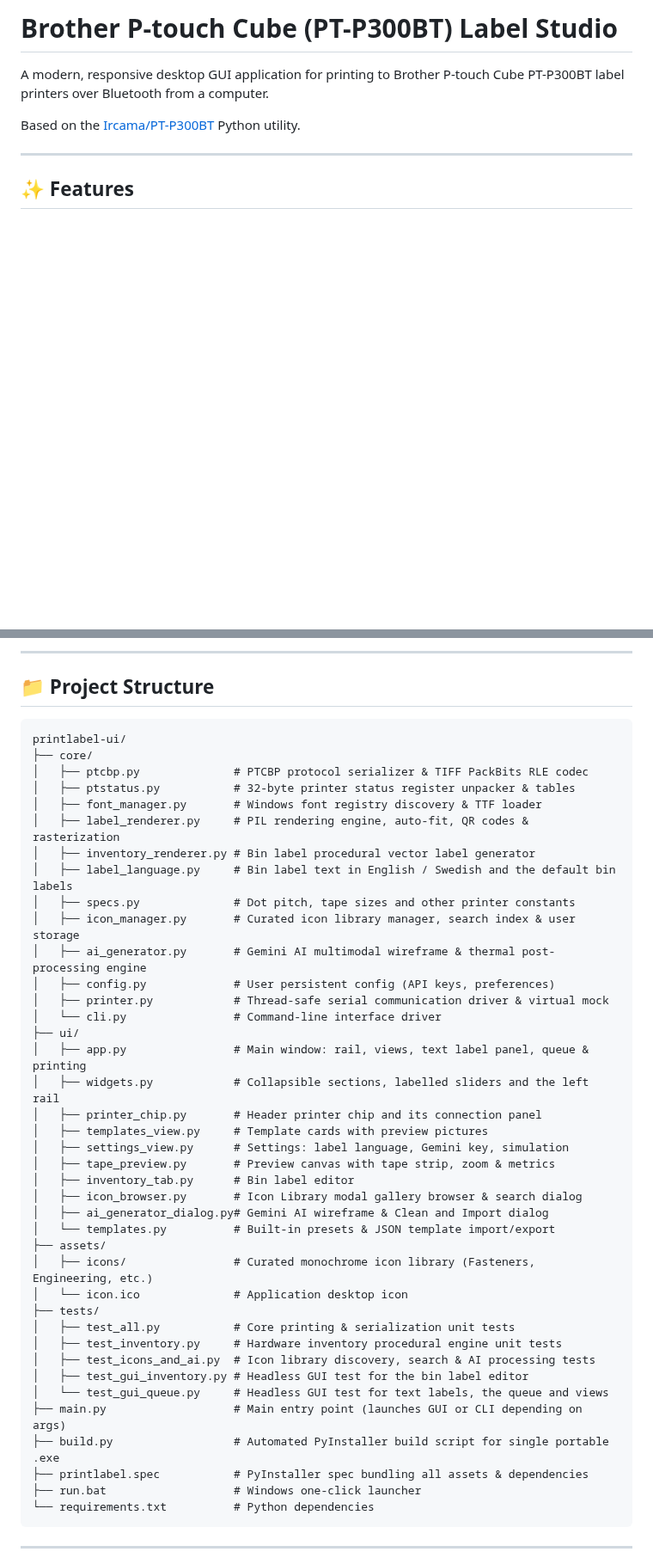
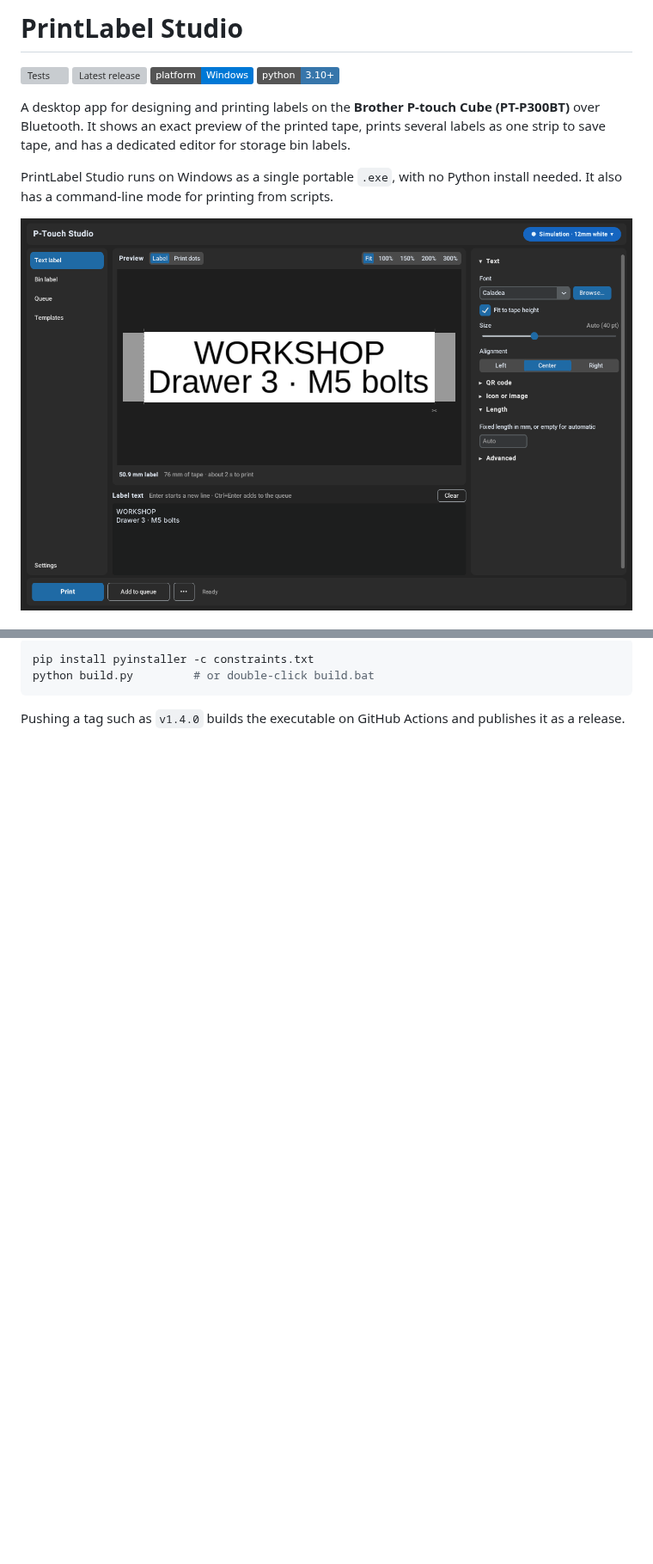
Before and after one commit to McTobe/cube-labeler, a Markdown page: README.md, 2 parts joined by grey strips. Shown at 86% size. Rendered like a GitHub page; pictures changed too: docs/images/text-label.png (added); badges without logos; blank space fills up the shorter version; grey boxes are pictures that could not be loaded.

````diff
--- a/README.md
+++ b/README.md
@@ -1,10 +1,13 @@
-# Brother P-touch Cube (PT-P300BT) Label Studio
+# PrintLabel Studio
 
-A modern, responsive desktop GUI application for printing to Brother P-touch Cube PT-P300BT label printers over Bluetooth from a computer.
+[![Tests](https://github.com/McTobe/printlabel-ui/actions/workflows/tests.yml/badge.svg)](https://github.com/McTobe/printlabel-ui/actions/workflows/tests.yml)
+[![Latest release](https://img.shields.io/github/v/release/McTobe/printlabel-ui)](https://github.com/McTobe/printlabel-ui/releases/latest)
+![Platform: Windows](https://img.shields.io/badge/platform-Windows-0078D6)
+![Python 3.10+](https://img.shields.io/badge/python-3.10%2B-3776AB)
 
-Based on the [Ircama/PT-P300BT](https://github.com/Ircama/PT-P300BT) Python utility.
+A desktop app for designing and printing labels on the **Brother P-touch Cube (PT-P300BT)** over Bluetooth. It shows an exact preview of the printed tape, prints several labels as one strip to save tape, and has a dedicated editor for storage bin labels.
 
----
+PrintLabel Studio runs on Windows as a single portable `.exe`, with no Python install needed. It also has a command-line mode for printing from scripts.
 
-## ✨ Features
+![Text label editor with live tape preview](docs/images/text-label.png)
 
@@ -127,48 +104,7 @@ The window has three parts: a **left rail** for switching views, the **tape prev
----
-
-## 📁 Project Structure
-
-```
-printlabel-ui/
-├── core/
-│   ├── ptcbp.py              # PTCBP protocol serializer & TIFF PackBits RLE codec
-│   ├── ptstatus.py           # 32-byte printer status register unpacker & tables
-│   ├── font_manager.py       # Windows font registry discovery & TTF loader
-│   ├── label_renderer.py     # PIL rendering engine, auto-fit, QR codes & rasterization
-│   ├── inventory_renderer.py # Bin label procedural vector label generator
-│   ├── label_language.py     # Bin label text in English / Swedish and the default bin labels
-│   ├── specs.py              # Dot pitch, tape sizes and other printer constants
-│   ├── icon_manager.py       # Curated icon library manager, search index & user storage
-│   ├── ai_generator.py       # Gemini AI multimodal wireframe & thermal post-processing engine
-│   ├── config.py             # User persistent config (API keys, preferences)
-│   ├── printer.py            # Thread-safe serial communication driver & virtual mock
-│   └── cli.py                # Command-line interface driver
-├── ui/
-│   ├── app.py                # Main window: rail, views, text label panel, queue & printing
-│   ├── widgets.py            # Collapsible sections, labelled sliders and the left rail
-│   ├── printer_chip.py       # Header printer chip and its connection panel
-│   ├── templates_view.py     # Template cards with preview pictures
-│   ├── settings_view.py      # Settings: label language, Gemini key, simulation
-│   ├── tape_preview.py       # Preview canvas with tape strip, zoom & metrics
-│   ├── inventory_tab.py      # Bin label editor
-│   ├── icon_browser.py       # Icon Library modal gallery browser & search dialog
-│   ├── ai_generator_dialog.py# Gemini AI wireframe & Clean and Import dialog
-│   └── templates.py          # Built-in presets & JSON template import/export
-├── assets/
-│   ├── icons/                # Curated monochrome icon library (Fasteners, Engineering, etc.)
-│   └── icon.ico              # Application desktop icon
-├── tests/
-│   ├── test_all.py           # Core printing & serialization unit tests
-│   ├── test_inventory.py     # Hardware inventory procedural engine unit tests
-│   ├── test_icons_and_ai.py  # Icon library discovery, search & AI processing tests
-│   ├── test_gui_inventory.py # Headless GUI test for the bin label editor
-│   └── test_gui_queue.py     # Headless GUI test for text labels, the queue and views
-├── main.py                   # Main entry point (launches GUI or CLI depending on args)
-├── build.py                  # Automated PyInstaller build script for single portable .exe
-├── printlabel.spec           # PyInstaller spec bundling all assets & dependencies
-├── run.bat                   # Windows one-click launcher
-└── requirements.txt          # Python dependencies
+```powershell
+pip install pyinstaller -c constraints.txt
+python build.py         # or double-click build.bat
 ```
 
----
+Pushing a tag such as `v1.4.0` builds the executable on GitHub Actions and publishes it as a release.
 
````
Also changed, not shown: other parts of README.md (+103 -146 lines), docs/images/bin-label.png (added).
